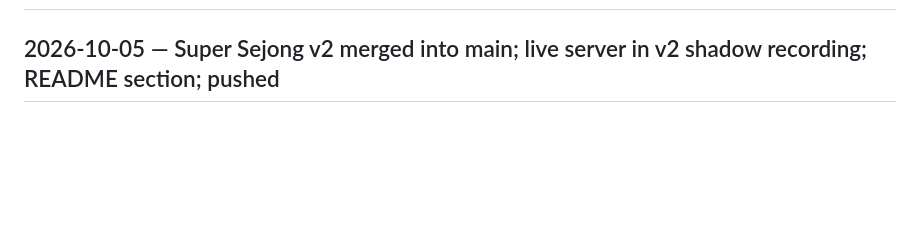
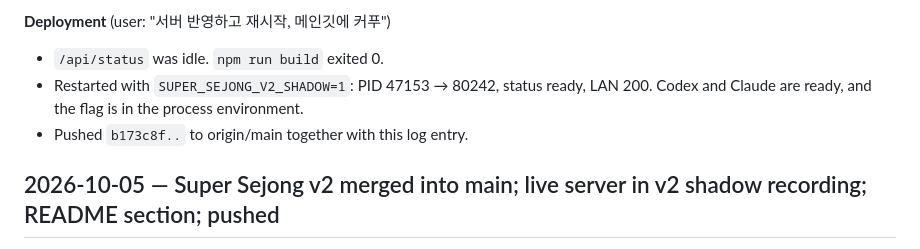
Before and after one commit to himangga01/ai-text-makes-likes-human, a Markdown page: works-log.md, the part around one of its changes. GitHub-like rendering; blank space fills up the shorter version.

Commit message:
docs: log the code reviews, their fixes and the deployment
Co-Authored-By: Claude Opus 5.5 <noreply@anthropic.com>

```diff
--- a/works-log.md
+++ b/works-log.md
@@ -2,3 +65,7 @@
+**Deployment** (user: "서버 반영하고 재시작, 메인깃에 커푸")
+- `/api/status` was idle. `npm run build` exited 0.
+- Restarted with `SUPER_SEJONG_V2_SHADOW=1`: PID 47153 → 80242, status ready, LAN 200. Codex and Claude are ready, and the flag is in the process environment.
+- Pushed `b173c8f..` to origin/main together with this log entry.
 
 ## 2026-10-05 — Super Sejong v2 merged into main; live server in v2 shadow recording; README section; pushed
 
```
Also changed, not shown: other parts of works-log.md (+63 -0 lines).
